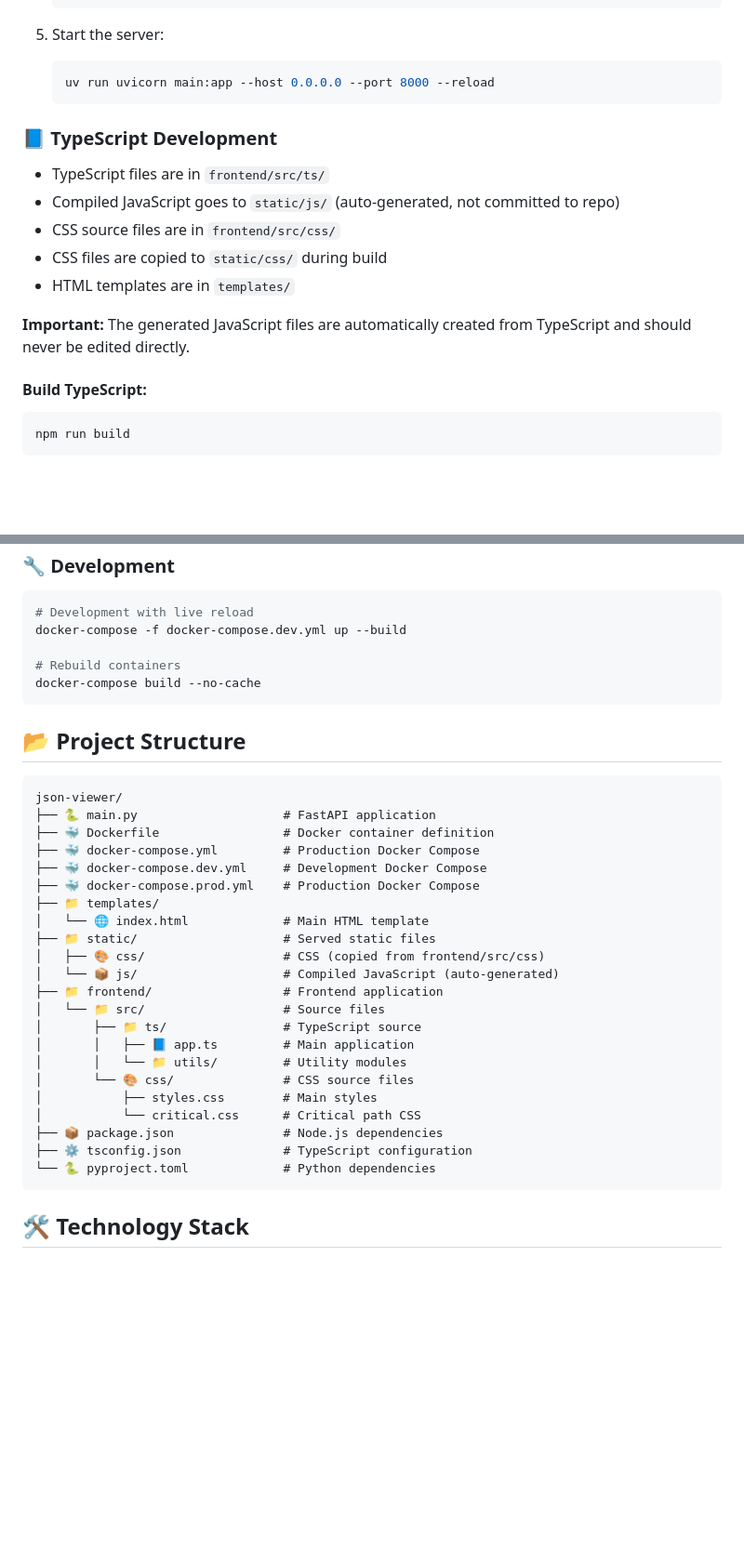
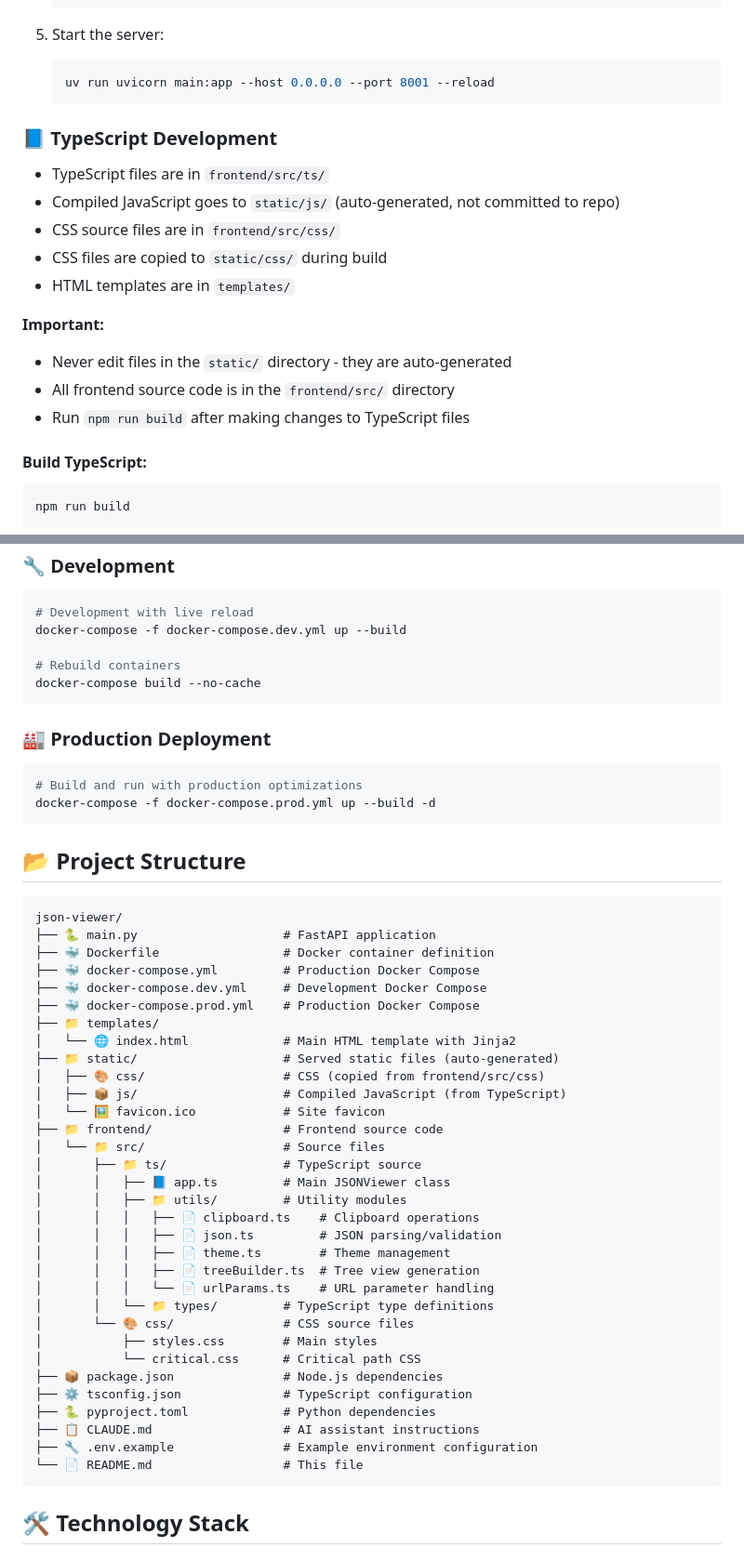
Before and after one commit to aduquehd/json-formatter, a Markdown page: README.md, 2 parts joined by grey strips. Shown: that part at 93% size. GitHub-like rendering; blank space fills up the shorter version.

````diff
--- a/README.md
+++ b/README.md
@@ -125,7 +131,7 @@ If you prefer to develop locally:
 
 5. Start the server:
    ```bash
-   uv run uvicorn main:app --host 0.0.0.0 --port 8000 --reload
+   uv run uvicorn main:app --host 0.0.0.0 --port 8001 --reload
    ```
 
 ### 📘 TypeScript Development
@@ -136,8 +142,10 @@ If you prefer to develop locally:
 - CSS files are copied to `static/css/` during build
 - HTML templates are in `templates/`
 
-**Important:** The generated JavaScript files are automatically created from TypeScript and should never be edited
-directly.
+**Important:**
+- Never edit files in the `static/` directory - they are auto-generated
+- All frontend source code is in the `frontend/src/` directory
+- Run `npm run build` after making changes to TypeScript files
 
 #### Build TypeScript:
 
@@ -199,6 +207,13 @@ docker-compose -f docker-compose.dev.yml up --build
 docker-compose build --no-cache
 ```
 
+### 🏭 Production Deployment
+
+```bash
+# Build and run with production optimizations
+docker-compose -f docker-compose.prod.yml up --build -d
+```
+
 ## 📂 Project Structure
 
 ```
@@ -209,21 +224,31 @@ json-viewer/
 ├── 🐳 docker-compose.dev.yml     # Development Docker Compose
 ├── 🐳 docker-compose.prod.yml    # Production Docker Compose
 ├── 📁 templates/
-│   └── 🌐 index.html             # Main HTML template
-├── 📁 static/                    # Served static files
+│   └── 🌐 index.html             # Main HTML template with Jinja2
+├── 📁 static/                    # Served static files (auto-generated)
 │   ├── 🎨 css/                   # CSS (copied from frontend/src/css)
-│   └── 📦 js/                    # Compiled JavaScript (auto-generated)
-├── 📁 frontend/                  # Frontend application
+│   ├── 📦 js/                    # Compiled JavaScript (from TypeScript)
+│   └── 🖼️ favicon.ico            # Site favicon
+├── 📁 frontend/                  # Frontend source code
 │   └── 📁 src/                   # Source files
 │       ├── 📁 ts/                # TypeScript source
-│       │   ├── 📘 app.ts         # Main application
-│       │   └── 📁 utils/         # Utility modules
+│       │   ├── 📘 app.ts         # Main JSONViewer class
+│       │   ├── 📁 utils/         # Utility modules
+│       │   │   ├── 📄 clipboard.ts    # Clipboard operations
+│       │   │   ├── 📄 json.ts         # JSON parsing/validation
+│       │   │   ├── 📄 theme.ts        # Theme management
+│       │   │   ├── 📄 treeBuilder.ts  # Tree view generation
+│       │   │   └── 📄 urlParams.ts    # URL parameter handling
+│       │   └── 📁 types/         # TypeScript type definitions
 │       └── 🎨 css/               # CSS source files
 │           ├── styles.css        # Main styles
 │           └── critical.css      # Critical path CSS
 ├── 📦 package.json               # Node.js dependencies
 ├── ⚙️ tsconfig.json              # TypeScript configuration
-└── 🐍 pyproject.toml             # Python dependencies
+├── 🐍 pyproject.toml             # Python dependencies
+├── 📋 CLAUDE.md                  # AI assistant instructions
+├── 🔧 .env.example               # Example environment configuration
+└── 📄 README.md                  # This file
 ```
 
 ## 🛠️ Technology Stack
````
Also changed, not shown: other parts of README.md (+8 -1 lines).
